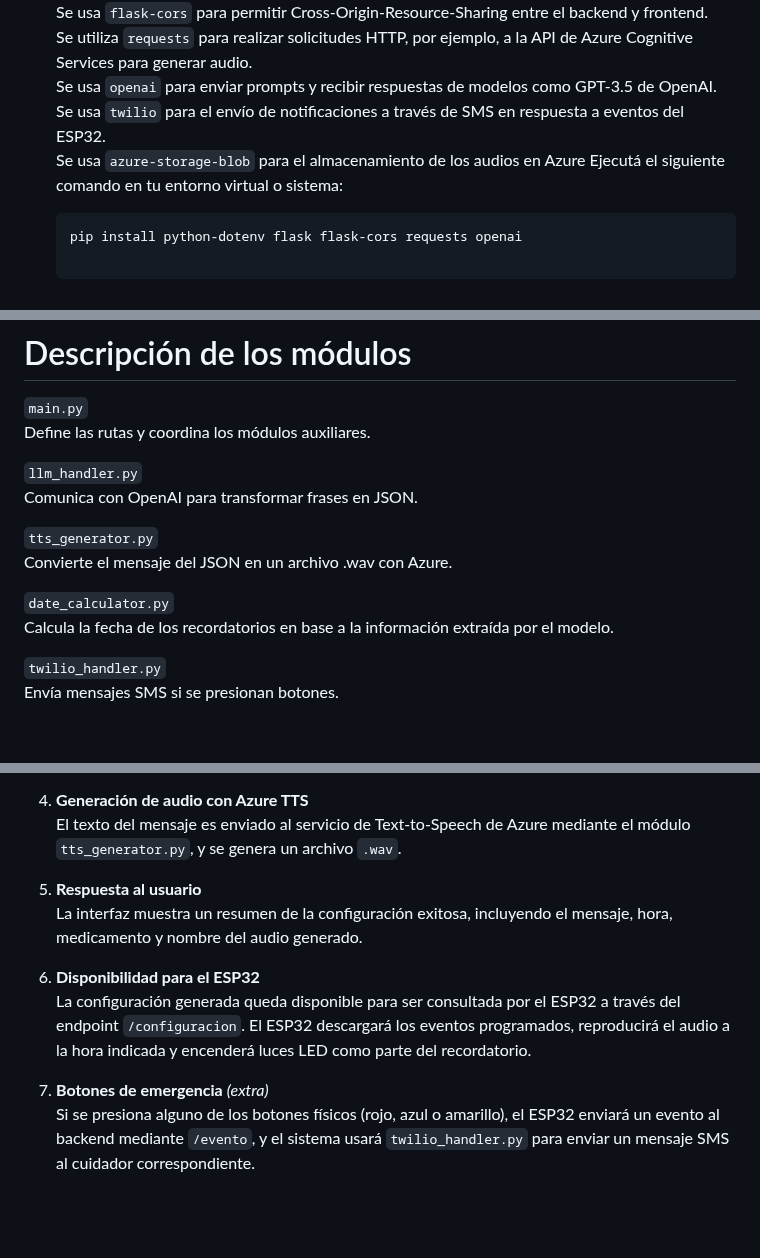
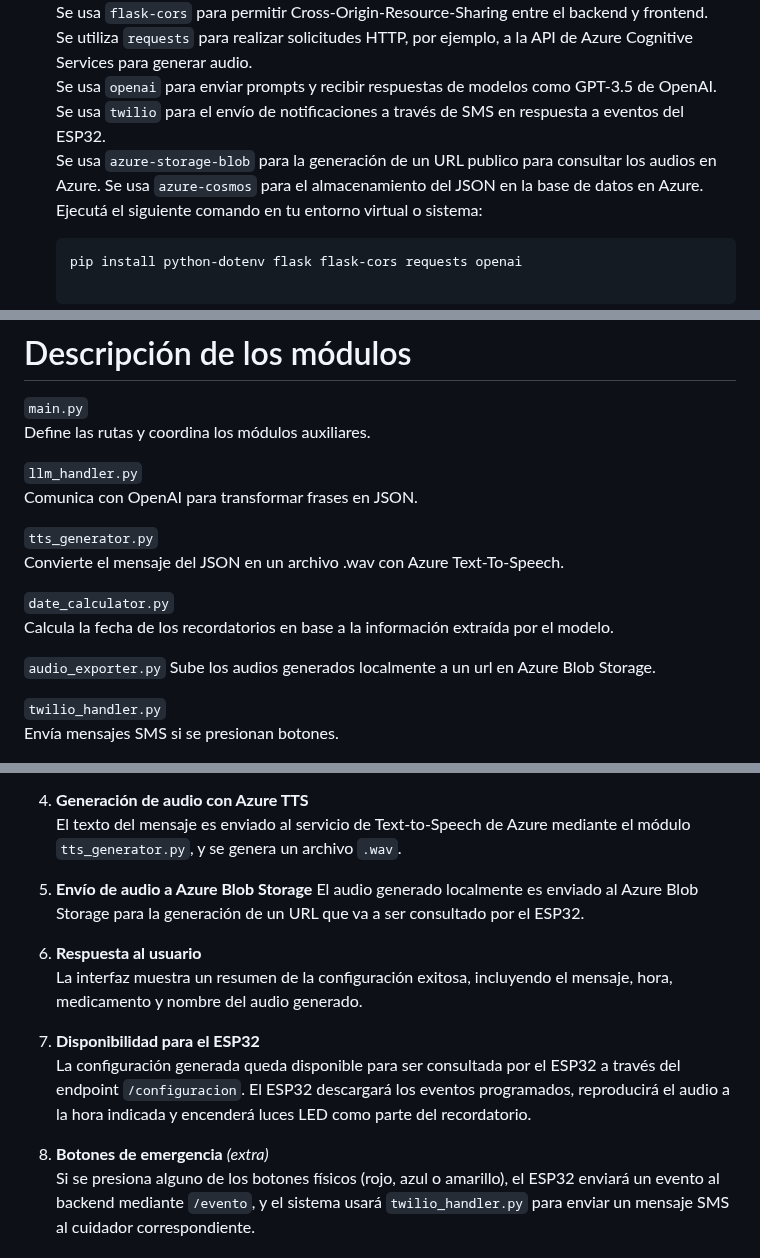
Before and after one commit to kendra-svg/rocketduo-expocenfo-25, a Markdown page: README.md, 3 parts joined by grey strips. GitHub-like rendering; blank space fills up the shorter version.

Commit message:
Actualizacion de documentacion acerca de Azure Blob Storage

````diff
--- a/README.md
+++ b/README.md
@@ -9,7 +9,8 @@
    Se utiliza `requests` para realizar solicitudes HTTP, por ejemplo, a la API de Azure Cognitive Services para generar audio. \
    Se usa `openai` para enviar prompts y recibir respuestas de modelos como GPT-3.5 de OpenAI. \
    Se usa `twilio` para el envío de notificaciones a través de SMS en respuesta a eventos del ESP32. \
-   Se usa `azure-storage-blob` para el almacenamiento de los audios en Azure
+   Se usa `azure-storage-blob` para la generación de un URL publico para consultar los audios en Azure.
+   Se usa `azure-cosmos` para el almacenamiento del JSON en la base de datos en Azure.
    Ejecutá el siguiente comando en tu entorno virtual o sistema:
 
    ```bash
@@ -68,10 +69,13 @@ Define las rutas y coordina los módulos auxiliares.
 Comunica con OpenAI para transformar frases en JSON.
 
 `tts_generator.py` \
-Convierte el mensaje del JSON en un archivo .wav con Azure.
+Convierte el mensaje del JSON en un archivo .wav con Azure Text-To-Speech.
 
 `date_calculator.py` \
 Calcula la fecha de los recordatorios en base a la información extraída por el modelo.
+
+`audio_exporter.py`
+Sube los audios generados localmente a un url en Azure Blob Storage.
 
 `twilio_handler.py` \
 Envía mensajes SMS si se presionan botones.
@@ -159,16 +163,18 @@ Este sistema permite transformar una frase escrita por el usuario en un recordat
 4. **Generación de audio con Azure TTS**
    El texto del mensaje es enviado al servicio de Text-to-Speech de Azure mediante el módulo `tts_generator.py`, y se genera un archivo `.wav`.
 
+5. **Envío de audio a Azure Blob Storage**
+   El audio generado localmente es enviado al Azure Blob Storage para la generación de un URL que va a ser consultado por el ESP32.
 
-5. **Respuesta al usuario**
+6. **Respuesta al usuario**
    La interfaz muestra un resumen de la configuración exitosa, incluyendo el mensaje, hora, medicamento y nombre del audio generado.
 
 
-6. **Disponibilidad para el ESP32**
+7. **Disponibilidad para el ESP32**
    La configuración generada queda disponible para ser consultada por el ESP32 a través del endpoint `/configuracion`. El ESP32 descargará los eventos programados, reproducirá el audio a la hora indicada y encenderá luces LED como parte del recordatorio.
 
 
-7. **Botones de emergencia** *(extra)*
+8. **Botones de emergencia** *(extra)*
    Si se presiona alguno de los botones físicos (rojo, azul o amarillo), el ESP32 enviará un evento al backend mediante `/evento`, y el sistema usará `twilio_handler.py` para enviar un mensaje SMS al cuidador correspondiente.
 
 
````
Also changed, not shown: other parts of README.md (+1 -1 lines).
